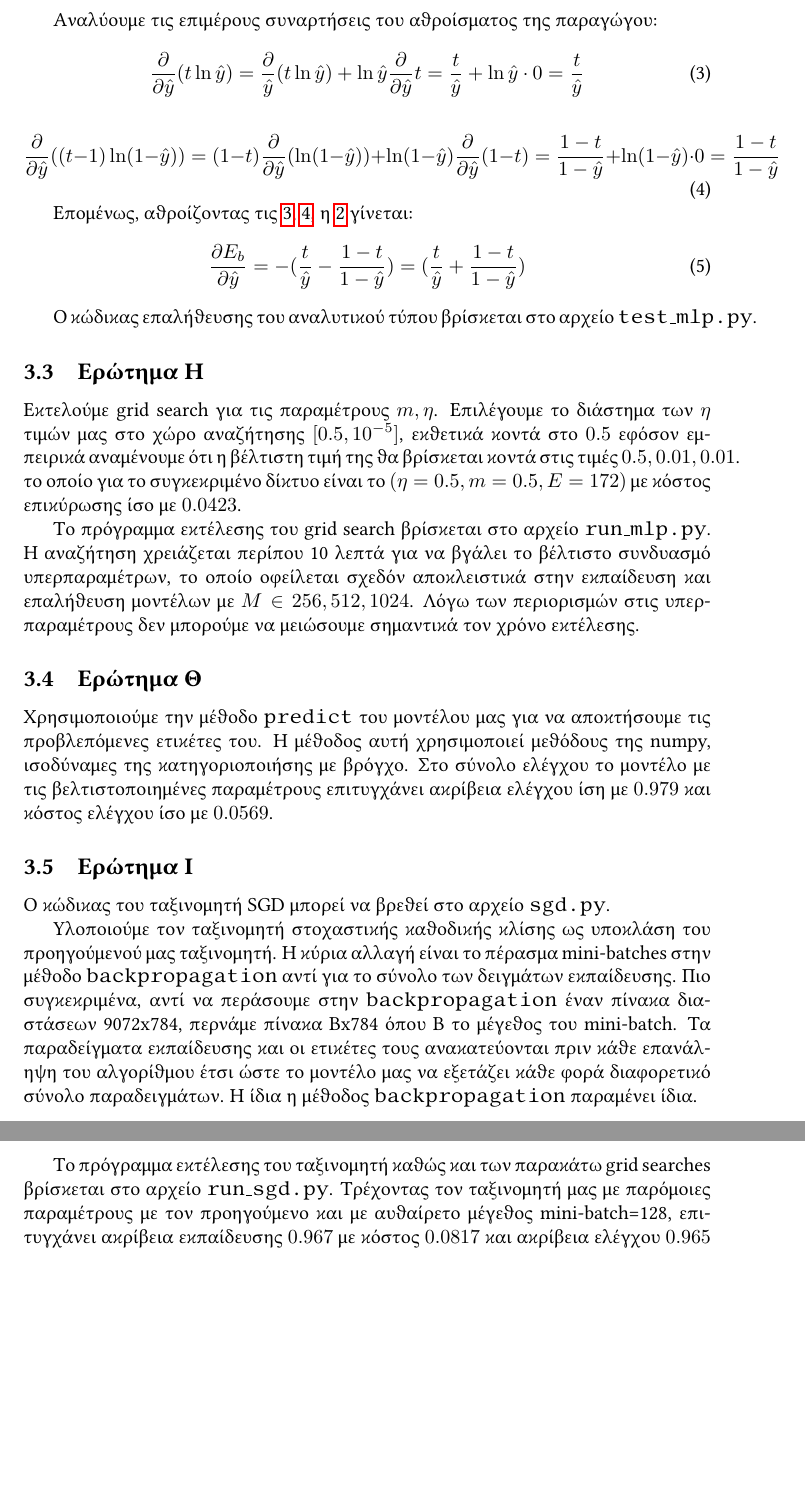
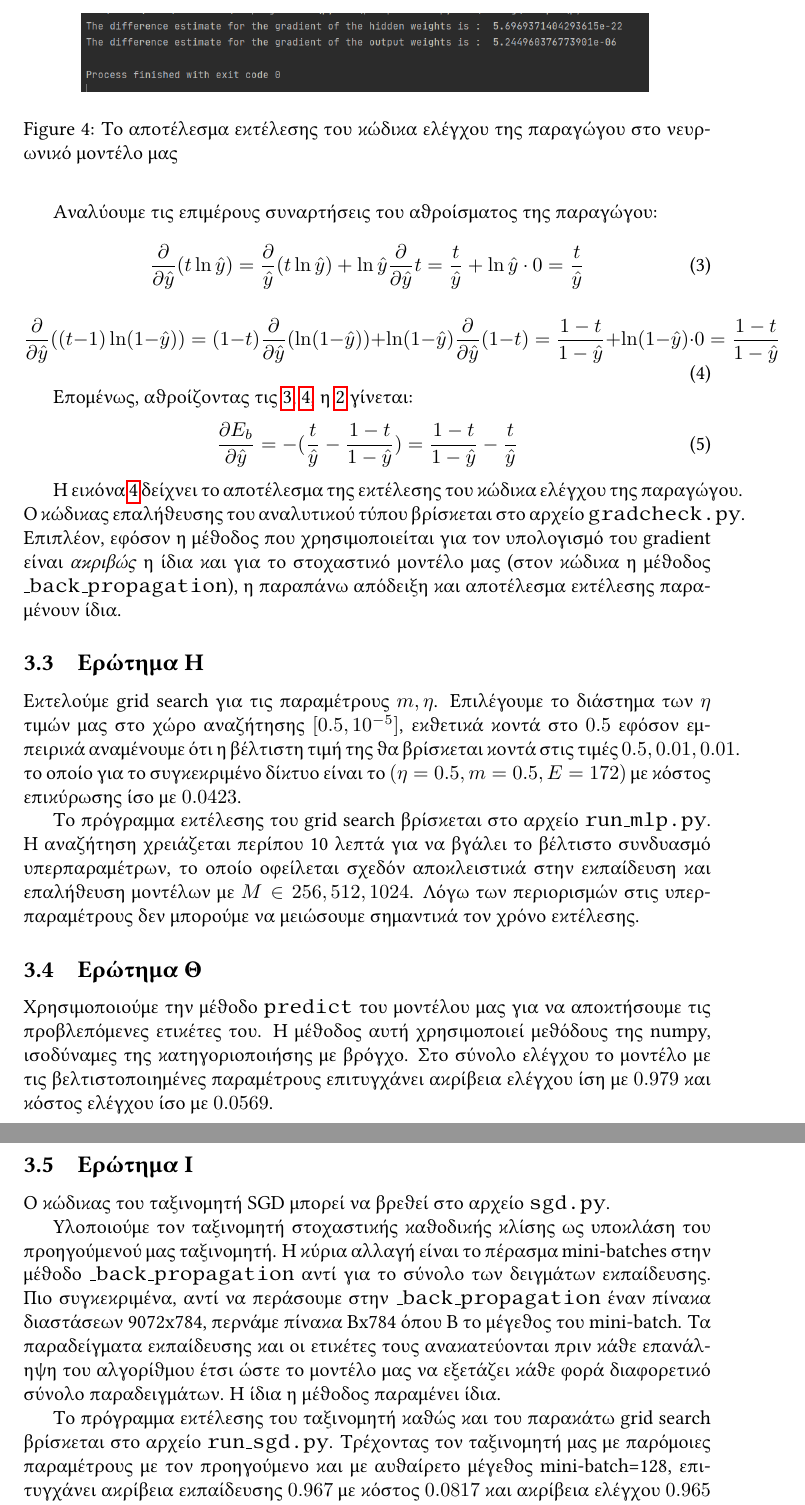
Before and after one commit to dimits-exe/numpy-mlp-classifier, a LaTeX document (documentation.tex): two parts of pages 5 and 6 of 7, joined at a grey line, cut at the place of the change, the shorter picture padded with empty space. Compiled offline with pdfLaTeX.

Commit message:
Add arithmetic proof to documentation

```diff
--- a/documentation.tex
+++ b/documentation.tex
@@ -132,10 +132,17 @@
 
 Επομένως, αθροίζοντας τις \ref{eq:3}, \ref{eq:4}, η \ref{eq:2} γίνεται:
 \begin{equation}
-	\frac{\partial E_b}{\partial \hat{y}} = - (\frac{t}{\hat{y}} - \frac{1-t}{1-\hat{y}}) = (\frac{t}{\hat{y}} + \frac{1-t}{1 - \hat{y}})
+	\frac{\partial E_b}{\partial \hat{y}} = - (\frac{t}{\hat{y}} - \frac{1-t}{1-\hat{y}}) = \frac{1-t}{1 - \hat{y}} - \frac{t}{\hat{y}}
 \end{equation}
 
-Ο κώδικας επαλήθευσης του αναλυτικού τύπου βρίσκεται στο αρχείο \code{test\_mlp.py}.
+\begin{figure}
+	\includegraphics[width=10cm]{gradcheck.png}
+	\centering
+	\caption{Το αποτέλεσμα εκτέλεσης του κώδικα ελέγχου της παραγώγου στο νευρωνικό μοντέλο μας}
+	\label{gradcheck}
+\end{figure}
+
+Η εικόνα \ref{gradcheck} δείχνει το αποτέλεσμα της εκτέλεσης του κώδικα ελέγχου της παραγώγου. Ο κώδικας επαλήθευσης του αναλυτικού τύπου βρίσκεται στο αρχείο \code{gradcheck.py}. Επιπλέον, εφόσον η μέθοδος που χρησιμοποιείται για τον υπολογισμό του gradient είναι \textit{ακριβώς} η ίδια και για το στοχαστικό μοντέλο μας (στον κώδικα η μέθοδος \code{\_back\_propagation}), η παραπάνω απόδειξη και αποτέλεσμα εκτέλεσης παραμένουν ίδια.
 
 
 \subsection{Ερώτημα Η}
@@ -153,10 +160,10 @@
 
 Ο κώδικας του ταξινομητή SGD μπορεί να βρεθεί στο αρχείο \code{sgd.py}.
 
-Υλοποιούμε τον ταξινομητή στοχαστικής καθοδικής κλίσης ως υποκλάση του προηγούμενού μας ταξινομητή. Η κύρια αλλαγή είναι το πέρασμα mini-batches στην μέθοδο \code{backpropagation} αντί για το σύνολο των δειγμάτων εκπαίδευσης. Πιο συγκεκριμένα, αντί να περάσουμε στην \code{backpropagation} έναν πίνακα διαστάσεων 9072x784, περνάμε πίνακα Βx784 όπου Β το μέγεθος του mini-batch. Τα παραδείγματα εκπαίδευσης και οι ετικέτες τους ανακατεύονται πριν κάθε επανάληψη του αλγορίθμου έτσι ώστε το μοντέλο μας να εξετάζει κάθε φορά διαφορετικό σύνολο παραδειγμάτων. Η ίδια η μέθοδος \code{backpropagation} παραμένει ίδια.
+Υλοποιούμε τον ταξινομητή στοχαστικής καθοδικής κλίσης ως υποκλάση του προηγούμενού μας ταξινομητή. Η κύρια αλλαγή είναι το πέρασμα mini-batches στην μέθοδο \code{\_back\_propagation} αντί για το σύνολο των δειγμάτων εκπαίδευσης. Πιο συγκεκριμένα, αντί να περάσουμε στην \code{\_back\_propagation} έναν πίνακα διαστάσεων 9072x784, περνάμε πίνακα Βx784 όπου Β το μέγεθος του mini-batch. Τα παραδείγματα εκπαίδευσης και οι ετικέτες τους ανακατεύονται πριν κάθε επανάληψη του αλγορίθμου έτσι ώστε το μοντέλο μας να εξετάζει κάθε φορά διαφορετικό σύνολο παραδειγμάτων. Η ίδια η μέθοδος παραμένει ίδια.
 
 
- Το πρόγραμμα εκτέλεσης του ταξινομητή καθώς και των παρακάτω grid searches βρίσκεται στο αρχείο \code{run\_sgd.py}. Τρέχοντας τον ταξινομητή μας με παρόμοιες παραμέτρους με τον προηγούμενο και με αυθαίρετο μέγεθος mini-batch=128, επιτυγχάνει ακρίβεια εκπαίδευσης $0.967$ με κόστος $0.0817$ και ακρίβεια ελέγχου $0.965$ με κόστος $0.1194$. Η ακρίβεια αυτή είναι κατά μικρό βαθμό χειρότερη από τον ταξινομητή λογιστικής παλινδρόμησης, αν και λόγω του υπολογισμού με mini-batches και του κριτηρίου early-stopping, το μοντέλο είναι σημαντικά γρηγορότερο.
+ Το πρόγραμμα εκτέλεσης του ταξινομητή καθώς και του παρακάτω grid search βρίσκεται στο αρχείο \code{run\_sgd.py}. Τρέχοντας τον ταξινομητή μας με παρόμοιες παραμέτρους με τον προηγούμενο και με αυθαίρετο μέγεθος mini-batch=128, επιτυγχάνει ακρίβεια εκπαίδευσης $0.967$ με κόστος $0.0817$ και ακρίβεια ελέγχου $0.965$ με κόστος $0.1194$. Η ακρίβεια αυτή είναι κατά μικρό βαθμό χειρότερη από τον ταξινομητή λογιστικής παλινδρόμησης, αν και λόγω του υπολογισμού με mini-batches και του κριτηρίου early-stopping, το μοντέλο είναι σημαντικά γρηγορότερο.
 
  Ένα πλήρες γράφημα για την εξέλιξη του κόστους εκπαίδευσης βρίσκεται στην Εικόνα \ref{sgd_train_test}. Παρατηρούμε ότι το κόστος του ταξινομητή μας ακολουθεί την ίδια πορεία με αυτό της Εικόνας \ref{mlp_train_test}, αν και είναι εμφανώς περισσότερο ανώμαλη. Αυτό οφείλεται στην τυχαιότητα του αλγόριθμου SGD, ο οποίος προσθέτει "θόρυβο" στη διαδικασία εκπαίδευσης μέσω του τυχαίου και περιορισμένου πλήθους δεδομένων που βλέπει το μοντέλο μας σε κάθε επανάληψη του SGD.
 
```
Also changed, not shown: documentation.pdf, images/gradcheck.PNG (added), documentation.tex (2 more changed lines).
